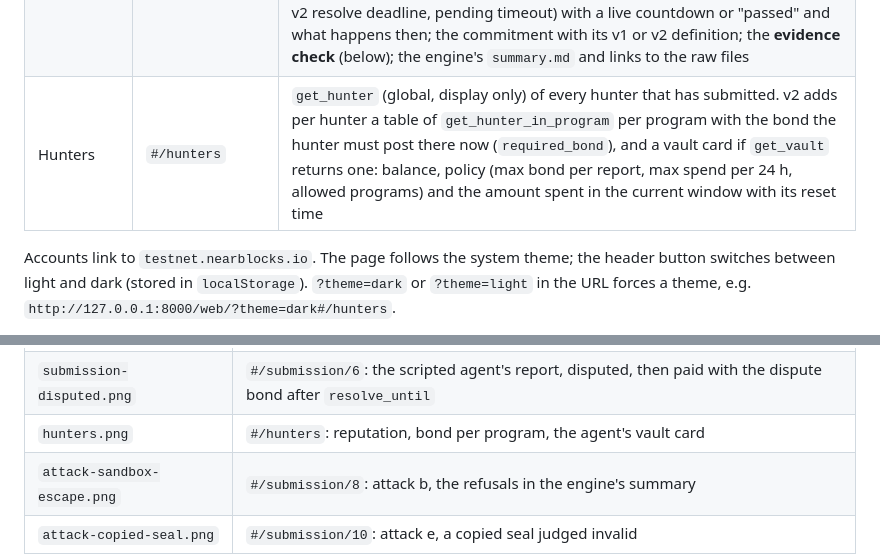
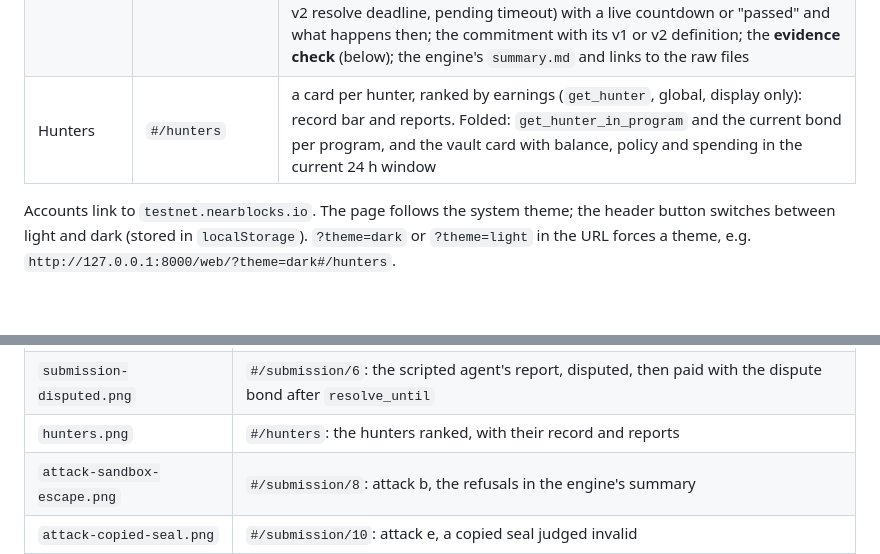
Before and after one commit to replaycourt/replaycourt, a Markdown page: web/README.md, 2 parts joined by grey strips. Rendered like a GitHub page; blank space fills up the shorter version.

```diff
--- a/web/README.md
+++ b/web/README.md
@@ -19,7 +19,7 @@ the version next to the network. Views that only v2 has (`get_hunter_in_program`
 | Details | `#/details` | the contract's totals, every program, a glossary and the technical summary |
 | Program | `#/program/0` | all submissions, then (folded) the program's rules and numbers. Submissions: id, title, hunter (with a "vault" tag for vault-funded reports), status badge (incl. v2 `expired`), outcome, severity, payout, submitted block |
 | Submission | `#/submission/3` | first the status in plain words and why, the report's four stages with their numbers, and the evidence check; folded below: the report as submitted, every verdict field (reason, fingerprint, fork chain and block, `duplicate_of` as a link); the settlement (bond, storage cost, payout, and in v2 "funded by" vault or deposit, dispute bond and where it went); the deadlines (challenge window, v2 resolve deadline, pending timeout) with a live countdown or "passed" and what happens then; the commitment with its v1 or v2 definition; the **evidence check** (below); the engine's `summary.md` and links to the raw files |
-| Hunters | `#/hunters` | `get_hunter` (global, display only) of every hunter that has submitted. v2 adds per hunter a table of `get_hunter_in_program` per program with the bond the hunter must post there now (`required_bond`), and a vault card if `get_vault` returns one: balance, policy (max bond per report, max spend per 24 h, allowed programs) and the amount spent in the current window with its reset time |
+| Hunters | `#/hunters` | a card per hunter, ranked by earnings (`get_hunter`, global, display only): record bar and reports. Folded: `get_hunter_in_program` and the current bond per program, and the vault card with balance, policy and spending in the current 24 h window |
 
 Accounts link to `testnet.nearblocks.io`. The page follows the system theme; the header button
 switches between light and dark (stored in `localStorage`). `?theme=dark` or `?theme=light` in the
@@ -33,7 +33,7 @@ Screenshots of the showcase, in [`../docs/screenshots/`](../docs/screenshots/):
 | `program.png` | `#/program/0`: the program and its submissions |
 | `submission.png` | `#/submission/1`: the TempleDAO report with the evidence check |
 | `submission-disputed.png` | `#/submission/6`: the scripted agent's report, disputed, then paid with the dispute bond after `resolve_until` |
-| `hunters.png` | `#/hunters`: reputation, bond per program, the agent's vault card |
+| `hunters.png` | `#/hunters`: the hunters ranked, with their record and reports |
 | `attack-sandbox-escape.png` | `#/submission/8`: attack b, the refusals in the engine's summary |
 | `attack-copied-seal.png` | `#/submission/10`: attack e, a copied seal judged invalid |
 
```
Also changed, not shown: README.md (+11 -2 lines), demo/video/README.md (+1 -1 lines), docs/screenshots/hunters.png, docs/screenshots/overview.png, docs/screenshots/program.png, web/media/poster.png (added), 4 other files.
